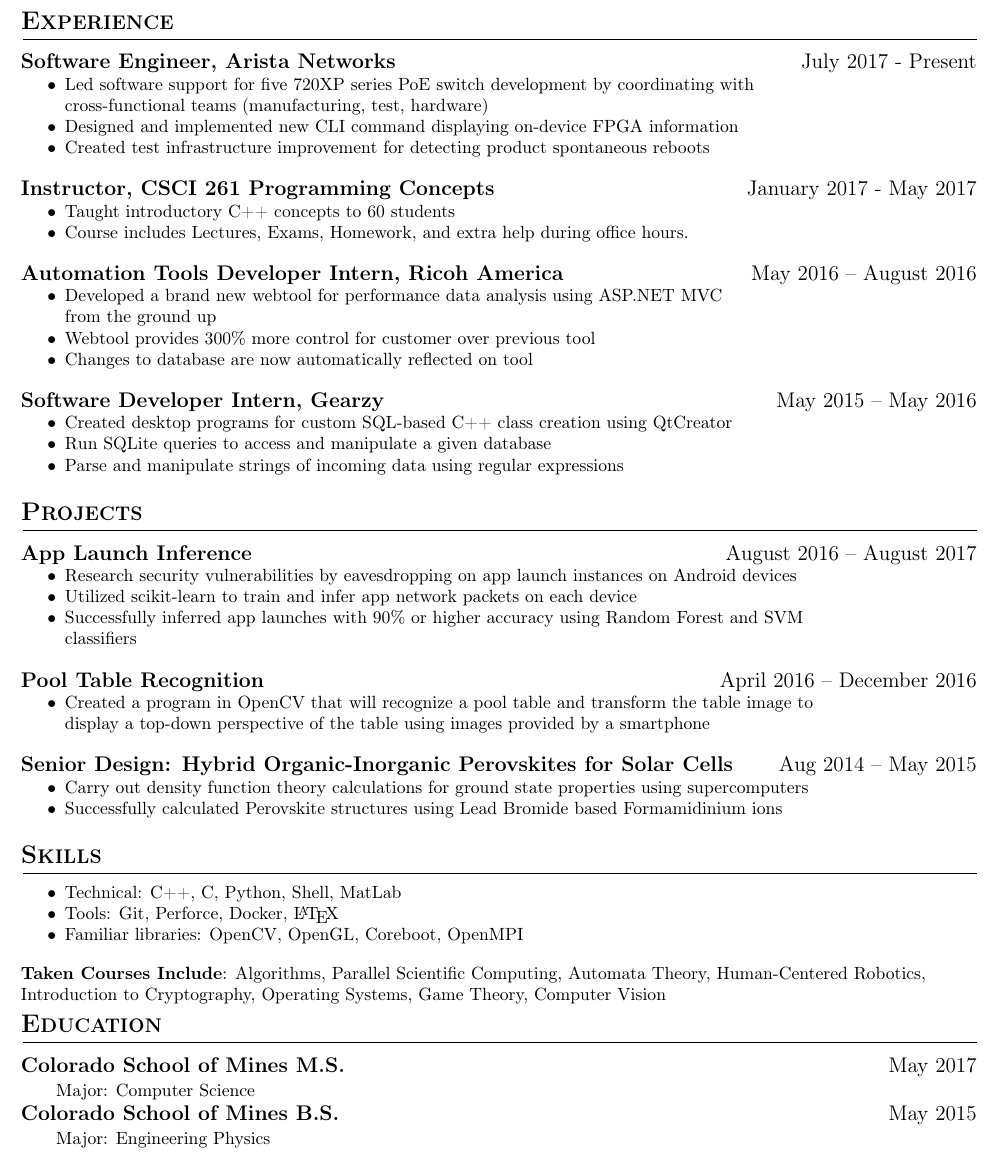
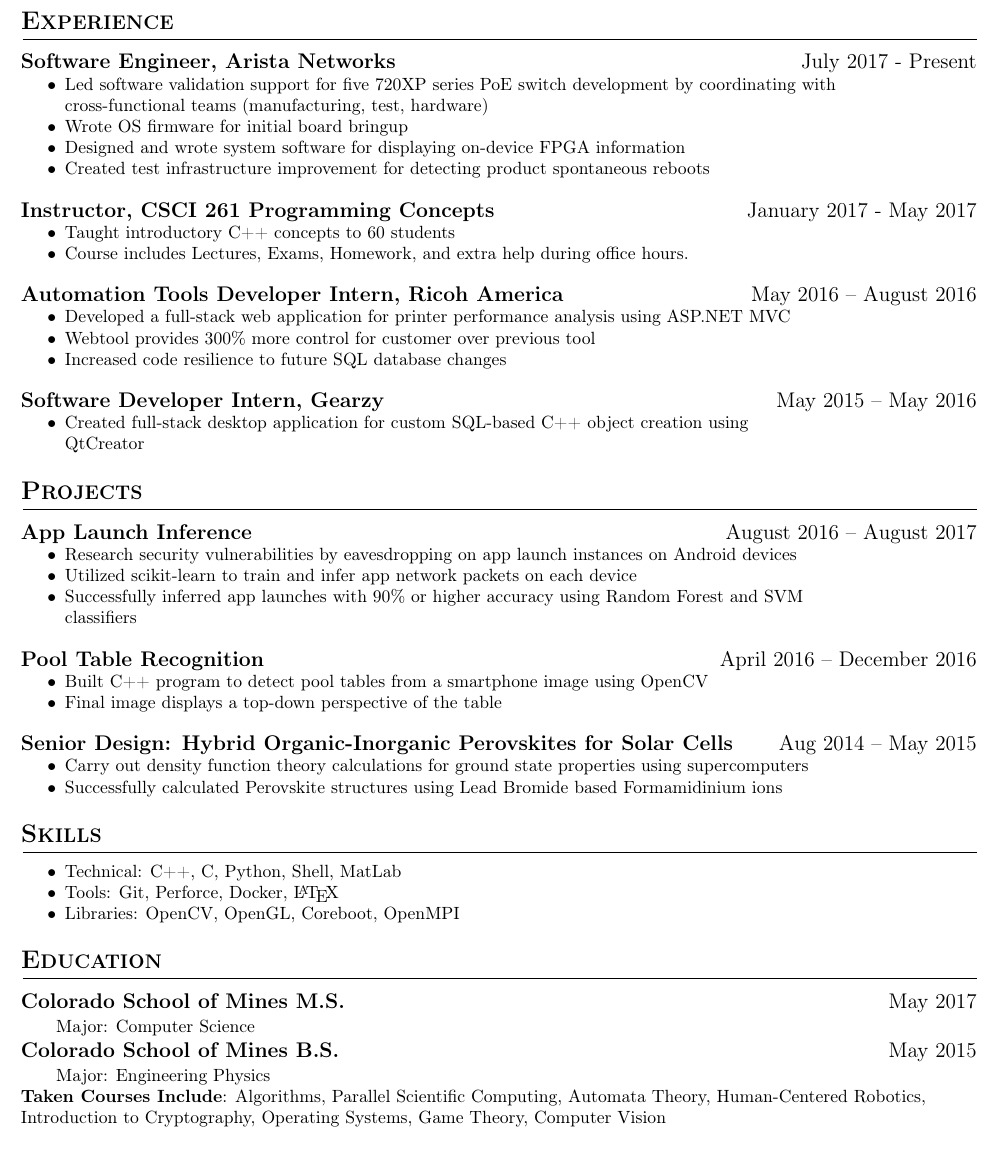
Before and after one commit to Kentokamoto/Resume, a LaTeX CV (Kento_Okamoto_Resume.tex): part of the page, cut so that both start at the same text. Compiled offline with pdfLaTeX.

Commit message:
Refining Resume for submitting online

```diff
--- a/Kento_Okamoto_Resume.tex
+++ b/Kento_Okamoto_Resume.tex
@@ -3,6 +3,7 @@
 \usepackage{enumitem}
 \usepackage{hyperref}
 \usepackage{sourcesanspro}
+\usepackage{relsize}
 %\usepackage[margin=1in]{geometry}
 
 %Adjust Margins
@@ -27,8 +28,9 @@
 \section{Experience}
 \datedsection{Software Engineer, Arista Networks}{July 2017 - Present}
 \begin{itemize}[noitemsep]
-    \item Led software support for five 720XP series PoE switch development by coordinating with\\ cross-functional teams (manufacturing, test, hardware)
-    \item Designed and implemented new CLI command displaying on-device FPGA information
+    \item Led software validation support for five 720XP series PoE switch development by coordinating with\\ cross-functional teams (manufacturing, test, hardware)
+    \item Wrote OS firmware for initial board bringup
+    \item Designed and wrote system software for displaying on-device FPGA information
     \item Created test infrastructure improvement for detecting product spontaneous reboots
 \end{itemize}
 
@@ -39,15 +41,13 @@
 \end{itemize}
 \datedsection{Automation Tools Developer Intern, Ricoh America}{May 2016 -- August 2016}
 \begin{itemize}[rightmargin=\dimexpr\linewidth-15cm-\leftmargin\relax,noitemsep]
-    \item Developed a brand new webtool for performance data analysis using ASP.NET MVC\\ from the ground up
+    \item Developed a full-stack web application for printer performance analysis using ASP.NET MVC
     \item Webtool provides 300\% more control for customer over previous tool
-    \item Changes to database are now automatically reflected on tool
+    \item Increased code resilience to future SQL database changes
 \end{itemize}
 \datedsection{Software Developer Intern, Gearzy }{May 2015 -- May 2016}
 \begin{itemize}[rightmargin=\dimexpr\linewidth-15cm-\leftmargin\relax,noitemsep]
-\item Created desktop programs for custom SQL-based C++ class creation using QtCreator
-\item Run SQLite queries to access and manipulate a given database
-\item Parse and manipulate strings of incoming data using regular expressions
+\item Created full-stack desktop application for custom SQL-based C++ object creation using QtCreator
 \end{itemize}
 
 \section{Projects}
@@ -60,7 +60,8 @@
 
 \datedsection{Pool Table Recognition}{April 2016 -- December 2016}
 \begin{itemize}[rightmargin=\dimexpr\linewidth-15cm-\leftmargin\relax,noitemsep]
-\item Created a program in OpenCV that will recognize a pool table and transform the table image to display a top-down perspective of the table using images provided by a smartphone
+    \item Built C++ program to detect pool tables from a smartphone image using OpenCV
+    \item Final image displays a top-down perspective of the table
 \end{itemize}
 % \datedsection{Association of Computing Machinery (ACM): MinesList}{September 2015 -- December 2016}
 % \begin{itemize}[noitemsep]
@@ -78,18 +79,17 @@
 \begin{itemize}[noitemsep]
 \item Technical: C++, C, Python, Shell, MatLab
 \item Tools: Git, Perforce, Docker, \LaTeX
-\item Familiar libraries: OpenCV, OpenGL, Coreboot, OpenMPI
+\item Libraries: OpenCV, OpenGL, Coreboot, OpenMPI
 \end{itemize}
-
-\textbf{Taken Courses Include}:
-Algorithms, Parallel Scientific Computing, Automata Theory, Human-Centered Robotics, Introduction to Cryptography, Operating Systems, Game Theory, Computer Vision
-
 
 \section{Education}
 \datedsection{Colorado School of Mines M.S.}{May 2017}
 \EducationGPA{Computer Science}{}
 \datedsection{Colorado School of Mines B.S.}{May 2015}
 \EducationGPA{Engineering Physics}{}
+
+\textbf{Taken Courses Include}:
+Algorithms, Parallel Scientific Computing, Automata Theory, Human-Centered Robotics, Introduction to Cryptography, Operating Systems, Game Theory, Computer Vision
 
 
 
```
Also changed, not shown: Kento_Okamoto_Resume.pdf, Kento_Okamoto_Resume.tex (2 more changed lines).
